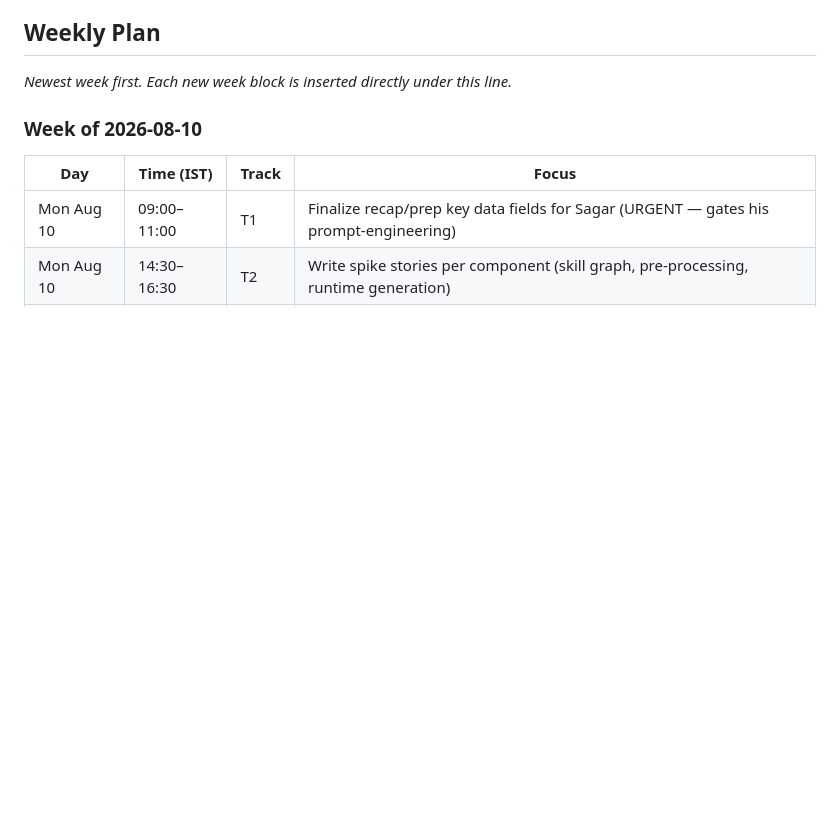
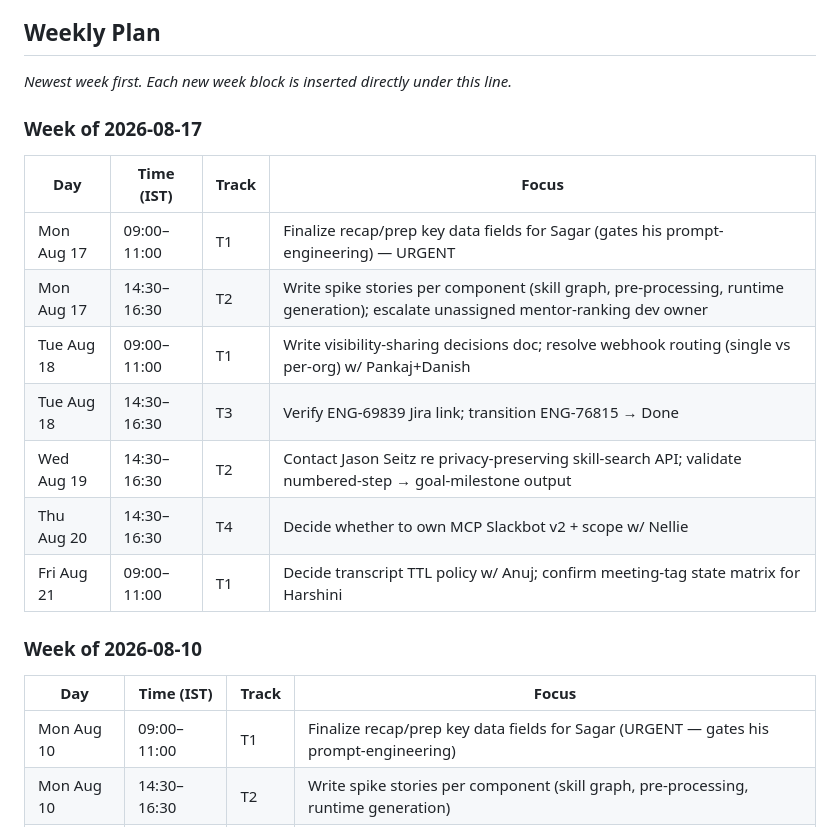
Before and after one commit to bw-lalitmaharana/team-os, a Markdown page: ops/focus/tracker.md, the part around the change. Drawn GitHub-style; blank space fills up the shorter version.

Commit message:
focus tracker: weekly plan week of 2026-08-17

```diff
--- a/ops/focus/tracker.md
+++ b/ops/focus/tracker.md
@@ -10,6 +10,17 @@ Single source of truth for Lalit's 2h deep-work focus blocks, **Weekly plan + Da
 ## Weekly Plan
 
 _Newest week first. Each new week block is inserted directly under this line._
+
+### Week of 2026-08-17
+| Day | Time (IST) | Track | Focus |
+|---|---|---|---|
+| Mon Aug 17 | 09:00–11:00 | T1 | Finalize recap/prep key data fields for Sagar (gates his prompt-engineering) — URGENT |
+| Mon Aug 17 | 14:30–16:30 | T2 | Write spike stories per component (skill graph, pre-processing, runtime generation); escalate unassigned mentor-ranking dev owner |
+| Tue Aug 18 | 09:00–11:00 | T1 | Write visibility-sharing decisions doc; resolve webhook routing (single vs per-org) w/ Pankaj+Danish |
+| Tue Aug 18 | 14:30–16:30 | T3 | Verify ENG-69839 Jira link; transition ENG-76815 → Done |
+| Wed Aug 19 | 14:30–16:30 | T2 | Contact Jason Seitz re privacy-preserving skill-search API; validate numbered-step → goal-milestone output |
+| Thu Aug 20 | 14:30–16:30 | T4 | Decide whether to own MCP Slackbot v2 + scope w/ Nellie |
+| Fri Aug 21 | 09:00–11:00 | T1 | Decide transcript TTL policy w/ Anuj; confirm meeting-tag state matrix for Harshini |
 
 ### Week of 2026-08-10
 | Day | Time (IST) | Track | Focus |
```
